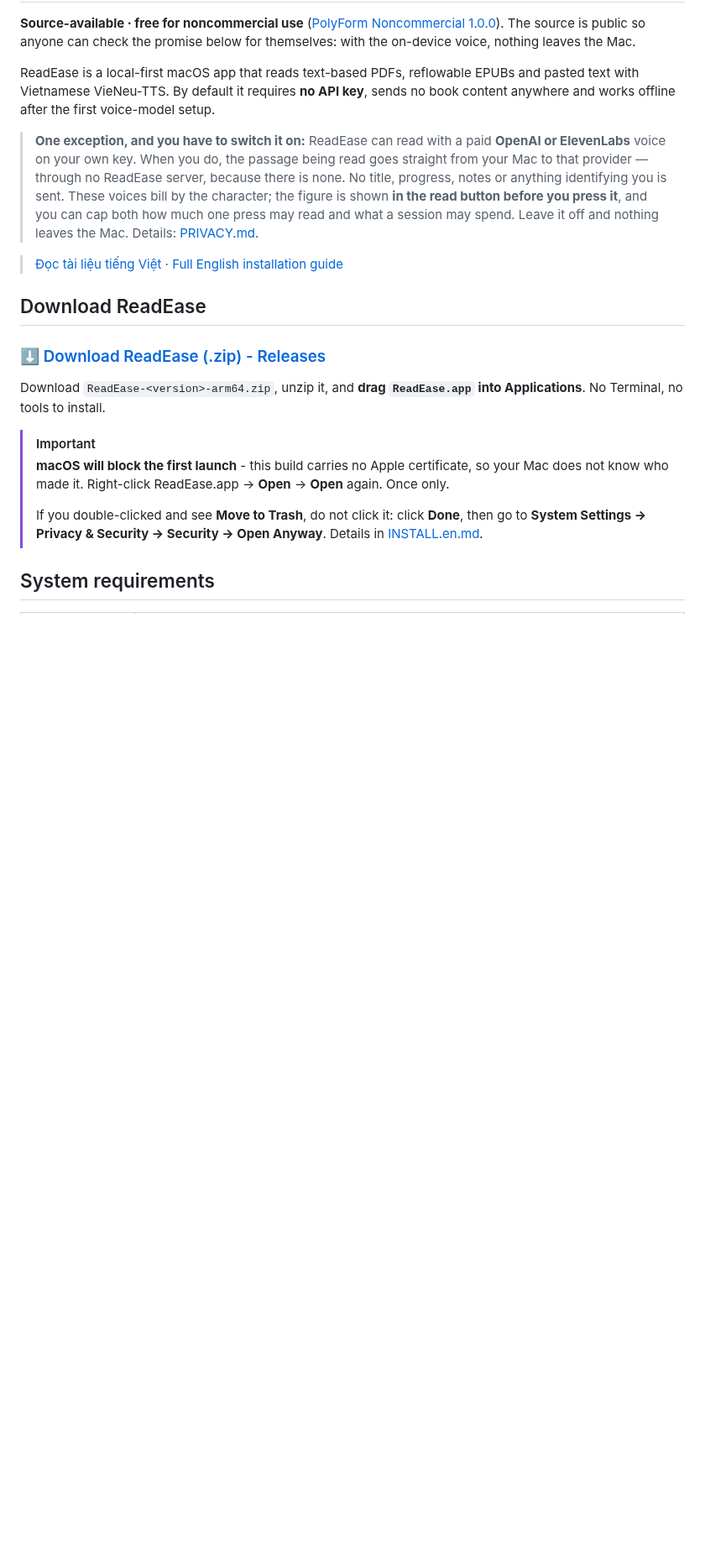
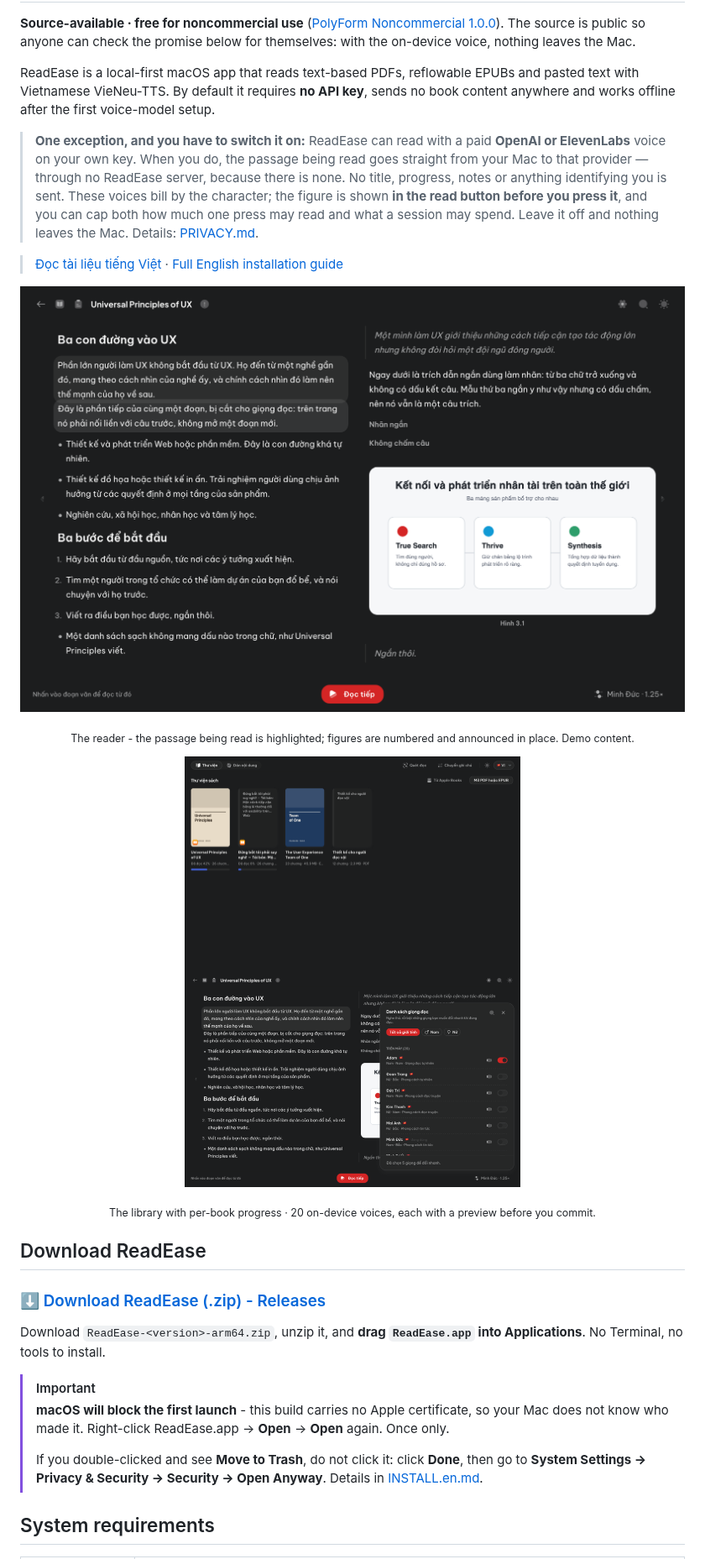
Before and after one commit to wblekhoa/readease, a Markdown page: README.en.md, the part around the change. Shown at 84% size. Rendered like a GitHub page; pictures changed too: assets/screenshots/reader.png (added), assets/screenshots/shelf.png (added), assets/screenshots/voices.png (added); blank space fills up the shorter version.

```diff
--- a/README.en.md
+++ b/README.en.md
@@ -7,6 +7,17 @@ ReadEase is a local-first macOS app that reads text-based PDFs, reflowable EPUBs
 > **One exception, and you have to switch it on:** ReadEase can read with a paid **OpenAI or ElevenLabs** voice on your own key. When you do, the passage being read goes straight from your Mac to that provider — through no ReadEase server, because there is none. No title, progress, notes or anything identifying you is sent. These voices bill by the character; the figure is shown **in the read button before you press it**, and you can cap both how much one press may read and what a session may spend. Leave it off and nothing leaves the Mac. Details: [PRIVACY.md](PRIVACY.md).
 
 > [Đọc tài liệu tiếng Việt](README.md) · [Full English installation guide](INSTALL.en.md)
+
+<p align="center">
+  <img src="assets/screenshots/reader.png" width="800" alt="The reader: two pages, the passage being read highlighted, a figure captioned Figure 3.1, the Read on button and the current voice in the corner">
+</p>
+<p align="center"><sub>The reader - the passage being read is highlighted; figures are numbered and announced in place. Demo content.</sub></p>
+
+<p align="center">
+  <img src="assets/screenshots/shelf.png" width="400" alt="The library: covers, reading progress, From Apple Books and Open PDF or EPUB buttons">
+  <img src="assets/screenshots/voices.png" width="400" alt="The voice list: 20 on-device voices, a male/female filter, preview and quick-switch toggles">
+</p>
+<p align="center"><sub>The library with per-book progress · 20 on-device voices, each with a preview before you commit.</sub></p>
 
 ## Download ReadEase
 
```
Also changed, not shown: README.md (+11 -0 lines).
